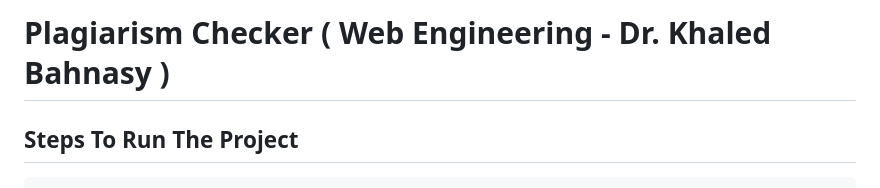
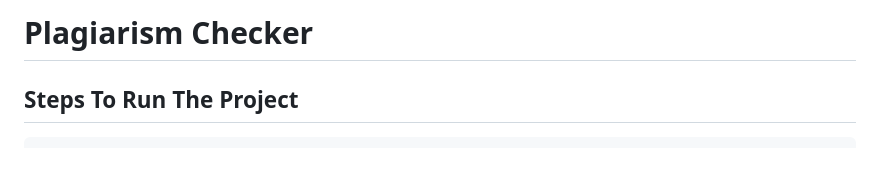
Before and after one commit to abdallahhelmy99/Plagiarism-Checker, a Markdown page: README.md, the part around the change. Drawn GitHub-style; blank space fills up the shorter version.

```diff
--- a/README.md
+++ b/README.md
@@ -1,4 +1,4 @@
-# Plagiarism Checker ( Web Engineering - Dr. Khaled Bahnasy )
+# Plagiarism Checker
 
   ## Steps To Run The Project
 
```
